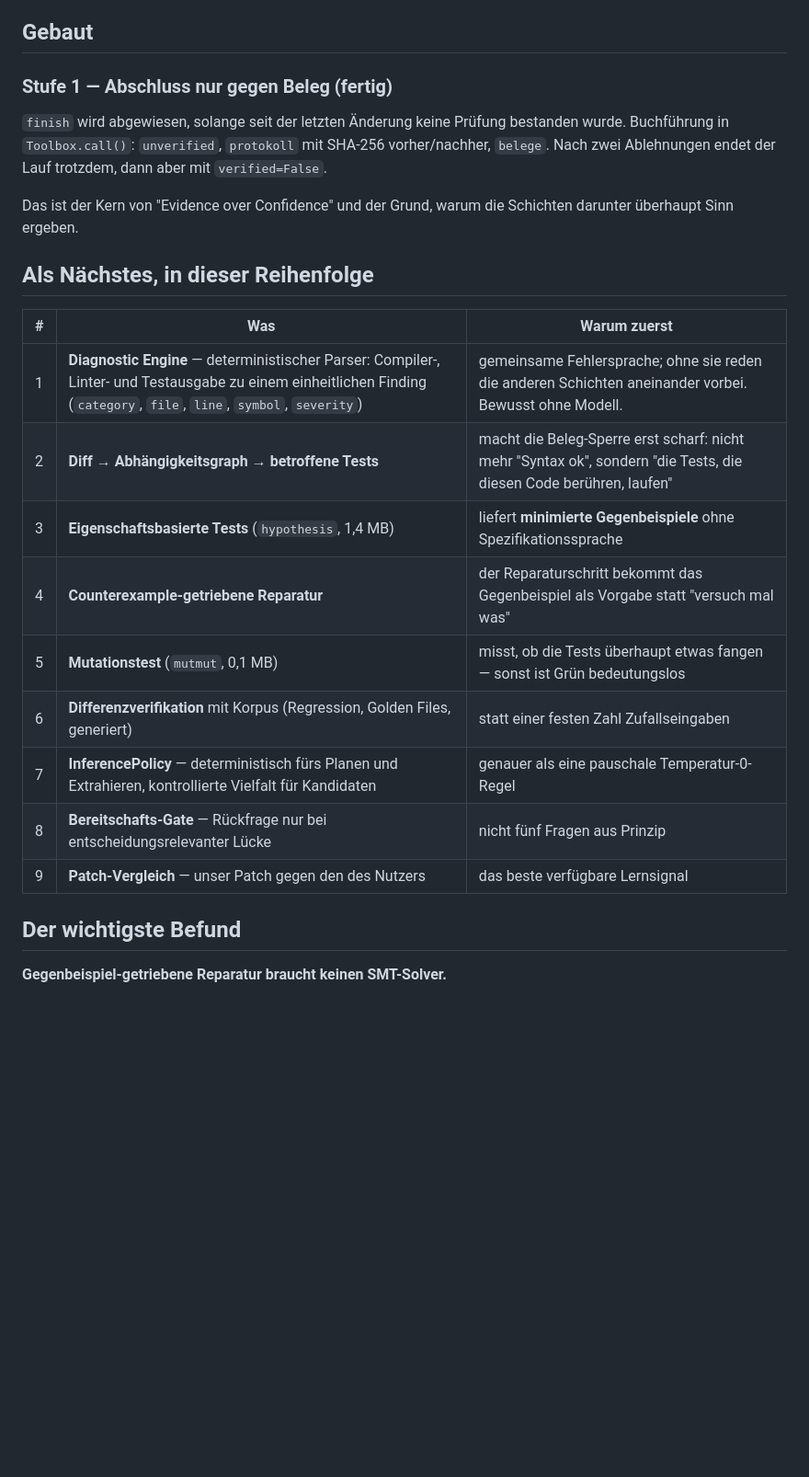
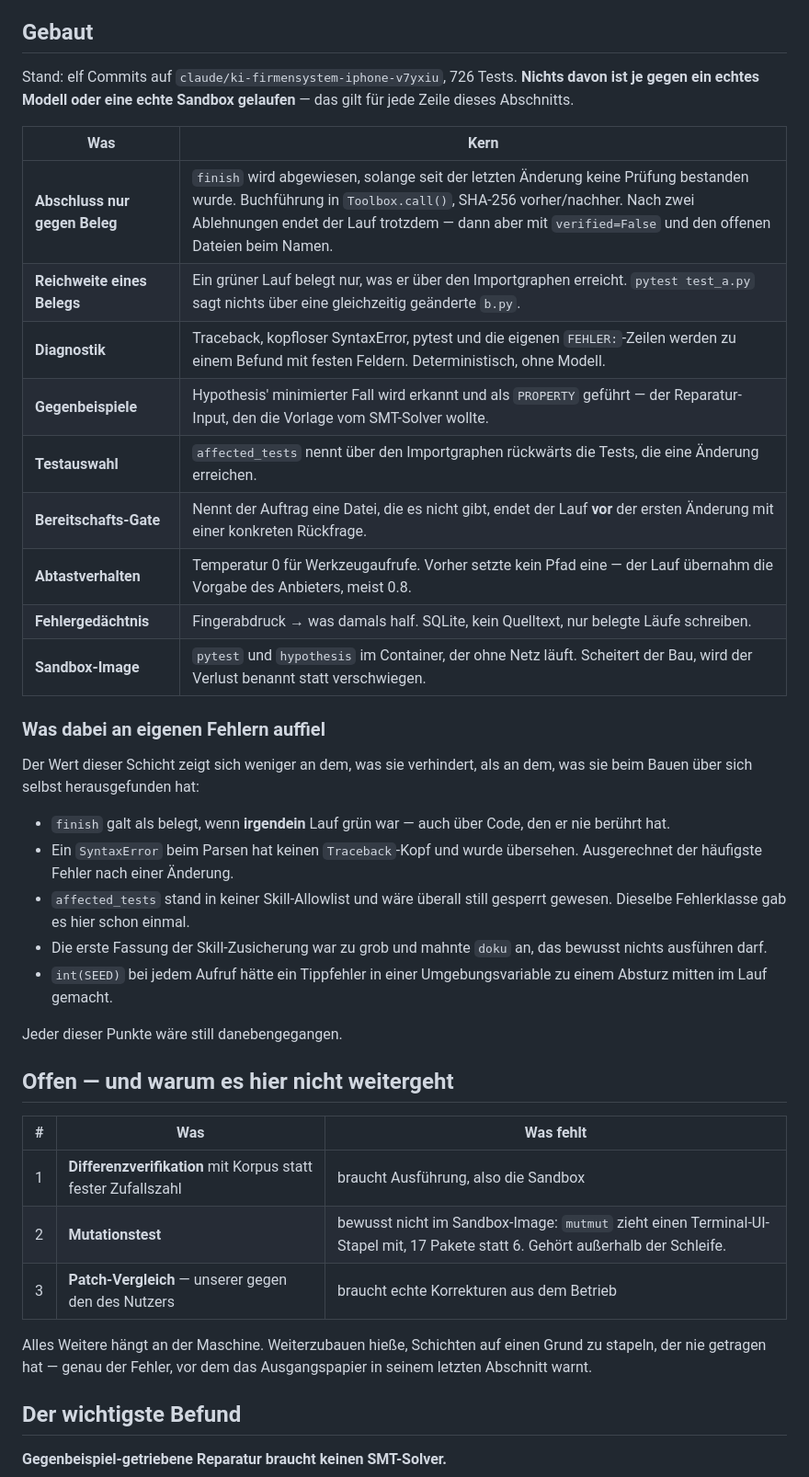
Before and after one commit to michlhenne307-design/braunycode-cloud-Visibility, a Markdown page: docs/VERIFIKATION-ENTSCHEIDUNGEN.md, the part around the change. Shown at 92% size. Drawn GitHub-style; blank space fills up the shorter version.

Commit message:
Entscheidungsdokument auf den Stand bringen
Das Dokument fuehrte neun Punkte als "als Naechstes" - sechs davon sind
inzwischen gebaut, dazu zwei, die dort gar nicht standen (Fehlergedaechtnis
und die Reichweite eines Belegs). Ein veraltetes Entscheidungsdokument ist
schlechter als keines: es sieht aus wie eine Auskunft und ist eine falsche.

Aufgenommen ist ausserdem, was beim Bauen an EIGENEN Fehlern aufgefallen ist -
finish galt als belegt, wenn irgendein Lauf gruen war; ein SyntaxError ohne
Traceback-Kopf wurde uebersehen; ein neues Werkzeug stand in keiner
Skill-Allowlist. Diese Liste gehoert ins Dokument, weil sie zeigt, wogegen die
Schicht wirklich hilft: nicht gegen fremde Fehler, sondern gegen die eigenen,
die sonst still danebengehen.

Der offene Rest steht jetzt mit Begruendung da, warum er hier nicht
weitergeht: Differenzverifikation braucht Ausfuehrung, der Patch-Vergleich
echte Korrekturen aus dem Betrieb, und der Mutationstest bleibt bewusst
draussen. Weiterzubauen hiesse, Schichten auf einen Grund zu stapeln, der nie
getragen hat.

Und an einer Stelle steht es jetzt unmissverstaendlich: nichts davon ist je
gegen ein echtes Modell oder eine echte Sandbox gelaufen.

Nur Dokumentation. Tests unveraendert 726/726.

Co-Authored-By: Claude Opus 5 <noreply@anthropic.com>
Claude-Session: https://claude.ai/code/session_01RSvcWRkFKDMCLnL7EKDA7q

```diff
--- a/docs/VERIFIKATION-ENTSCHEIDUNGEN.md
+++ b/docs/VERIFIKATION-ENTSCHEIDUNGEN.md
@@ -24,30 +24,52 @@ klein aus, weil fast alles in denselben Zweig läuft.
 
 ## Gebaut
 
-### Stufe 1 — Abschluss nur gegen Beleg (fertig)
+Stand: elf Commits auf `claude/ki-firmensystem-iphone-v7yxiu`, 726 Tests.
+**Nichts davon ist je gegen ein echtes Modell oder eine echte Sandbox
+gelaufen** — das gilt für jede Zeile dieses Abschnitts.
 
-`finish` wird abgewiesen, solange seit der letzten Änderung keine Prüfung
-bestanden wurde. Buchführung in `Toolbox.call()`: `unverified`, `protokoll`
-mit SHA-256 vorher/nachher, `belege`. Nach zwei Ablehnungen endet der Lauf
-trotzdem, dann aber mit `verified=False`.
+| Was | Kern |
+|-----|------|
+| **Abschluss nur gegen Beleg** | `finish` wird abgewiesen, solange seit der letzten Änderung keine Prüfung bestanden wurde. Buchführung in `Toolbox.call()`, SHA-256 vorher/nachher. Nach zwei Ablehnungen endet der Lauf trotzdem — dann aber mit `verified=False` und den offenen Dateien beim Namen. |
+| **Reichweite eines Belegs** | Ein grüner Lauf belegt nur, was er über den Importgraphen erreicht. `pytest test_a.py` sagt nichts über eine gleichzeitig geänderte `b.py`. |
+| **Diagnostik** | Traceback, kopfloser SyntaxError, pytest und die eigenen `FEHLER:`-Zeilen werden zu einem Befund mit festen Feldern. Deterministisch, ohne Modell. |
+| **Gegenbeispiele** | Hypothesis' minimierter Fall wird erkannt und als `PROPERTY` geführt — der Reparatur-Input, den die Vorlage vom SMT-Solver wollte. |
+| **Testauswahl** | `affected_tests` nennt über den Importgraphen rückwärts die Tests, die eine Änderung erreichen. |
+| **Bereitschafts-Gate** | Nennt der Auftrag eine Datei, die es nicht gibt, endet der Lauf **vor** der ersten Änderung mit einer konkreten Rückfrage. |
+| **Abtastverhalten** | Temperatur 0 für Werkzeugaufrufe. Vorher setzte kein Pfad eine — der Lauf übernahm die Vorgabe des Anbieters, meist 0.8. |
+| **Fehlergedächtnis** | Fingerabdruck → was damals half. SQLite, kein Quelltext, nur belegte Läufe schreiben. |
+| **Sandbox-Image** | `pytest` und `hypothesis` im Container, der ohne Netz läuft. Scheitert der Bau, wird der Verlust benannt statt verschwiegen. |
 
-Das ist der Kern von "Evidence over Confidence" und der Grund, warum die
-Schichten darunter überhaupt Sinn ergeben.
+### Was dabei an eigenen Fehlern auffiel
+
+Der Wert dieser Schicht zeigt sich weniger an dem, was sie verhindert, als an
+dem, was sie beim Bauen über sich selbst herausgefunden hat:
+
+- `finish` galt als belegt, wenn **irgendein** Lauf grün war — auch über Code,
+  den er nie berührt hat.
+- Ein `SyntaxError` beim Parsen hat keinen `Traceback`-Kopf und wurde
+  übersehen. Ausgerechnet der häufigste Fehler nach einer Änderung.
+- `affected_tests` stand in keiner Skill-Allowlist und wäre überall still
+  gesperrt gewesen. Dieselbe Fehlerklasse gab es hier schon einmal.
+- Die erste Fassung der Skill-Zusicherung war zu grob und mahnte `doku` an,
+  das bewusst nichts ausführen darf.
+- `int(SEED)` bei jedem Aufruf hätte ein Tippfehler in einer Umgebungsvariable
+  zu einem Absturz mitten im Lauf gemacht.
+
+Jeder dieser Punkte wäre still danebengegangen.
 
 
-## Als Nächstes, in dieser Reihenfolge
+## Offen — und warum es hier nicht weitergeht
 
-| # | Was | Warum zuerst |
-|---|-----|--------------|
-| 1 | **Diagnostic Engine** — deterministischer Parser: Compiler-, Linter- und Testausgabe zu einem einheitlichen Finding (`category`, `file`, `line`, `symbol`, `severity`) | gemeinsame Fehlersprache; ohne sie reden die anderen Schichten aneinander vorbei. Bewusst ohne Modell. |
-| 2 | **Diff → Abhängigkeitsgraph → betroffene Tests** | macht die Beleg-Sperre erst scharf: nicht mehr "Syntax ok", sondern "die Tests, die diesen Code berühren, laufen" |
-| 3 | **Eigenschaftsbasierte Tests** (`hypothesis`, 1,4 MB) | liefert **minimierte Gegenbeispiele** ohne Spezifikationssprache |
-| 4 | **Counterexample-getriebene Reparatur** | der Reparaturschritt bekommt das Gegenbeispiel als Vorgabe statt "versuch mal was" |
-| 5 | **Mutationstest** (`mutmut`, 0,1 MB) | misst, ob die Tests überhaupt etwas fangen — sonst ist Grün bedeutungslos |
-| 6 | **Differenzverifikation** mit Korpus (Regression, Golden Files, generiert) | statt einer festen Zahl Zufallseingaben |
-| 7 | **InferencePolicy** — deterministisch fürs Planen und Extrahieren, kontrollierte Vielfalt für Kandidaten | genauer als eine pauschale Temperatur-0-Regel |
-| 8 | **Bereitschafts-Gate** — Rückfrage nur bei entscheidungsrelevanter Lücke | nicht fünf Fragen aus Prinzip |
-| 9 | **Patch-Vergleich** — unser Patch gegen den des Nutzers | das beste verfügbare Lernsignal |
+| # | Was | Was fehlt |
+|---|-----|-----------|
+| 1 | **Differenzverifikation** mit Korpus statt fester Zufallszahl | braucht Ausführung, also die Sandbox |
+| 2 | **Mutationstest** | bewusst nicht im Sandbox-Image: `mutmut` zieht einen Terminal-UI-Stapel mit, 17 Pakete statt 6. Gehört außerhalb der Schleife. |
+| 3 | **Patch-Vergleich** — unserer gegen den des Nutzers | braucht echte Korrekturen aus dem Betrieb |
+
+Alles Weitere hängt an der Maschine. Weiterzubauen hieße, Schichten auf einen
+Grund zu stapeln, der nie getragen hat — genau der Fehler, vor dem das
+Ausgangspapier in seinem letzten Abschnitt warnt.
 
 
 ## Der wichtigste Befund
```
